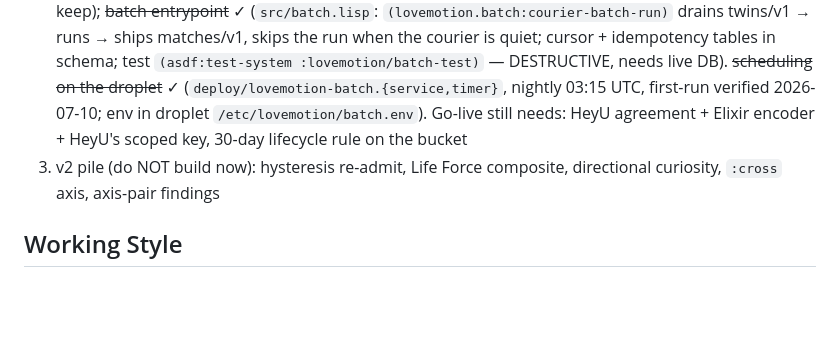
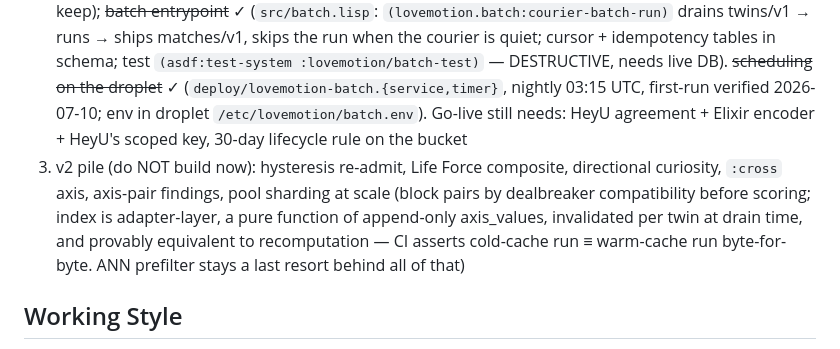
Before and after one commit to lovemotion/lovemotion, a Markdown page: CLAUDE.md, the part around the change. Rendered like a GitHub page; blank space fills up the shorter version.

Commit message:
v2 pile: pool sharding at scale, with its correctness contract
Capture today's conversation before it evaporates: when the pool
outgrows exhaustive pairing, block by dealbreaker compatibility in the
adapter layer — index as a pure function of append-only axis_values,
invalidated per twin at drain time, and held equal to recomputation by
a cold-vs-warm-cache CI assertion. ANN prefiltering stays a last
resort behind all of that.

Co-Authored-By: Claude Fable 5 <noreply@anthropic.com>

```diff
--- a/CLAUDE.md
+++ b/CLAUDE.md
@@ -107,7 +107,7 @@ The previous architecture (13-rule engine, pgvector ANN, hunchentoot HTTP API) l
 ## Next Actions (owner-approved order)
 1. ~~Golden test~~ ✓ (now two blessed payloads: base + mixed-confidence)  2. ~~ASDF/repo structure + FINDINGS.md~~ ✓  3. ~~Postgres adapter~~ ✓ (`src/db.lisp`; dev DB `lovemotion_v0`; integration test `(asdf:test-system :lovemotion/db-test)` — DESTRUCTIVE truncate, needs LM_DB_PASS)
 4. Courier adapter (Spaces): ~~MessagePack serialization~~ ✓ (`src/courier.lisp`, both directions); ~~transport code~~ ✓ (`src/transport.lisp` + `src/zs3-shim.lisp`, `COURIER.md` convention; test `(asdf:test-system :lovemotion/transport)`); ~~bucket + LoveMotion key~~ ✓ (sfo3, live round-trip tested 2026-07-10; creds in gitignored `.env`, load via `set -a && source .env`); ~~COURIER.md veto pass~~ ✓ (Danny, 2026-07-10, all keep); ~~batch entrypoint~~ ✓ (`src/batch.lisp`: `(lovemotion.batch:courier-batch-run)` drains twins/v1 → runs → ships matches/v1, skips the run when the courier is quiet; cursor + idempotency tables in schema; test `(asdf:test-system :lovemotion/batch-test)` — DESTRUCTIVE, needs live DB). ~~scheduling on the droplet~~ ✓ (`deploy/lovemotion-batch.{service,timer}`, nightly 03:15 UTC, first-run verified 2026-07-10; env in droplet `/etc/lovemotion/batch.env`). Go-live still needs: HeyU agreement + Elixir encoder + HeyU's scoped key, 30-day lifecycle rule on the bucket
-5. v2 pile (do NOT build now): hysteresis re-admit, Life Force composite, directional curiosity, `:cross` axis, axis-pair findings
+5. v2 pile (do NOT build now): hysteresis re-admit, Life Force composite, directional curiosity, `:cross` axis, axis-pair findings, pool sharding at scale (block pairs by dealbreaker compatibility before scoring; index is adapter-layer, a pure function of append-only axis_values, invalidated per twin at drain time, and provably equivalent to recomputation — CI asserts cold-cache run ≡ warm-cache run byte-for-byte. ANN prefilter stays a last resort behind all of that)
 
 ## Working Style
 Danny approves at the ordinal/architectural level; decimals live in config + literature. Propose concrete strawmen for veto, not open questions. Terse colloquial messages are normal. Leave state written down so no session re-derives.
```
